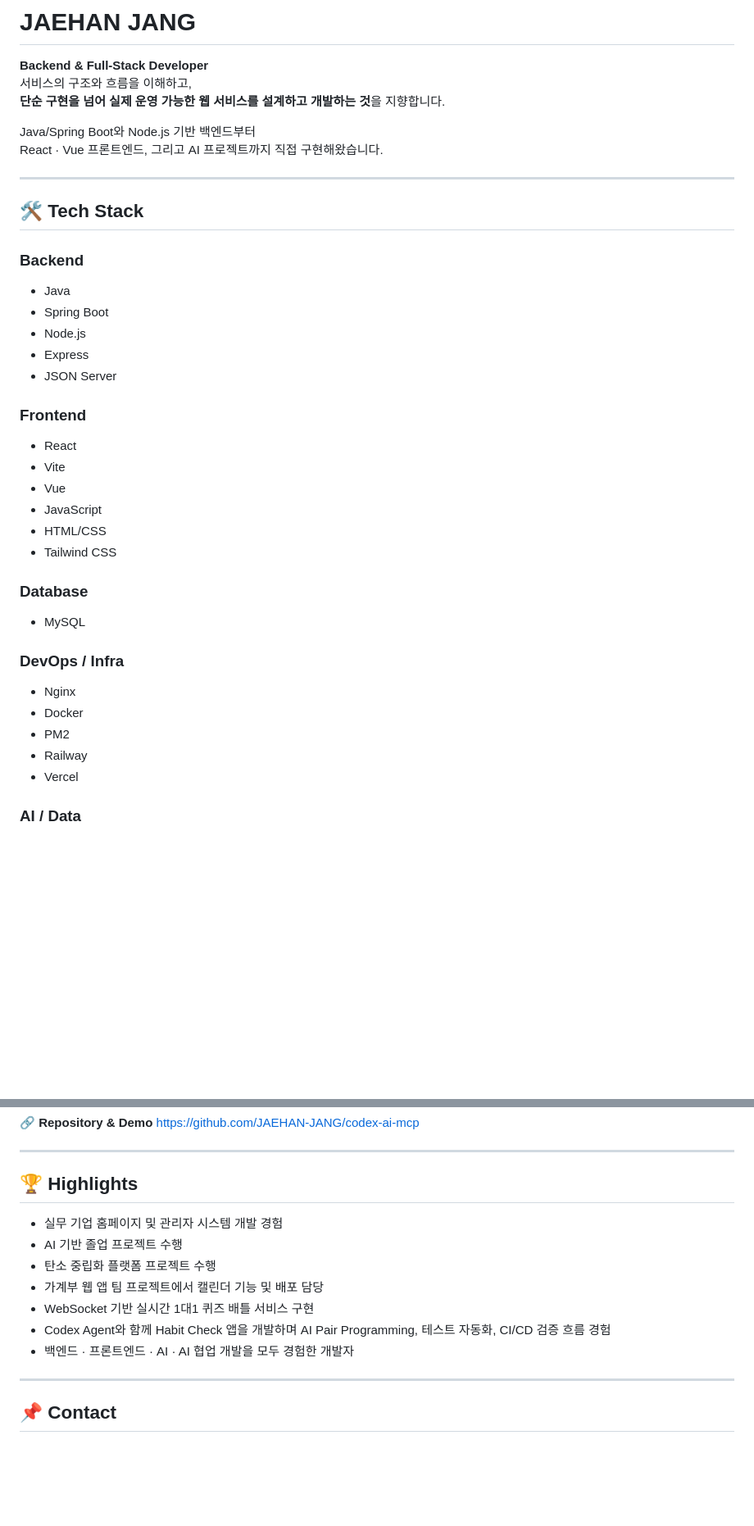
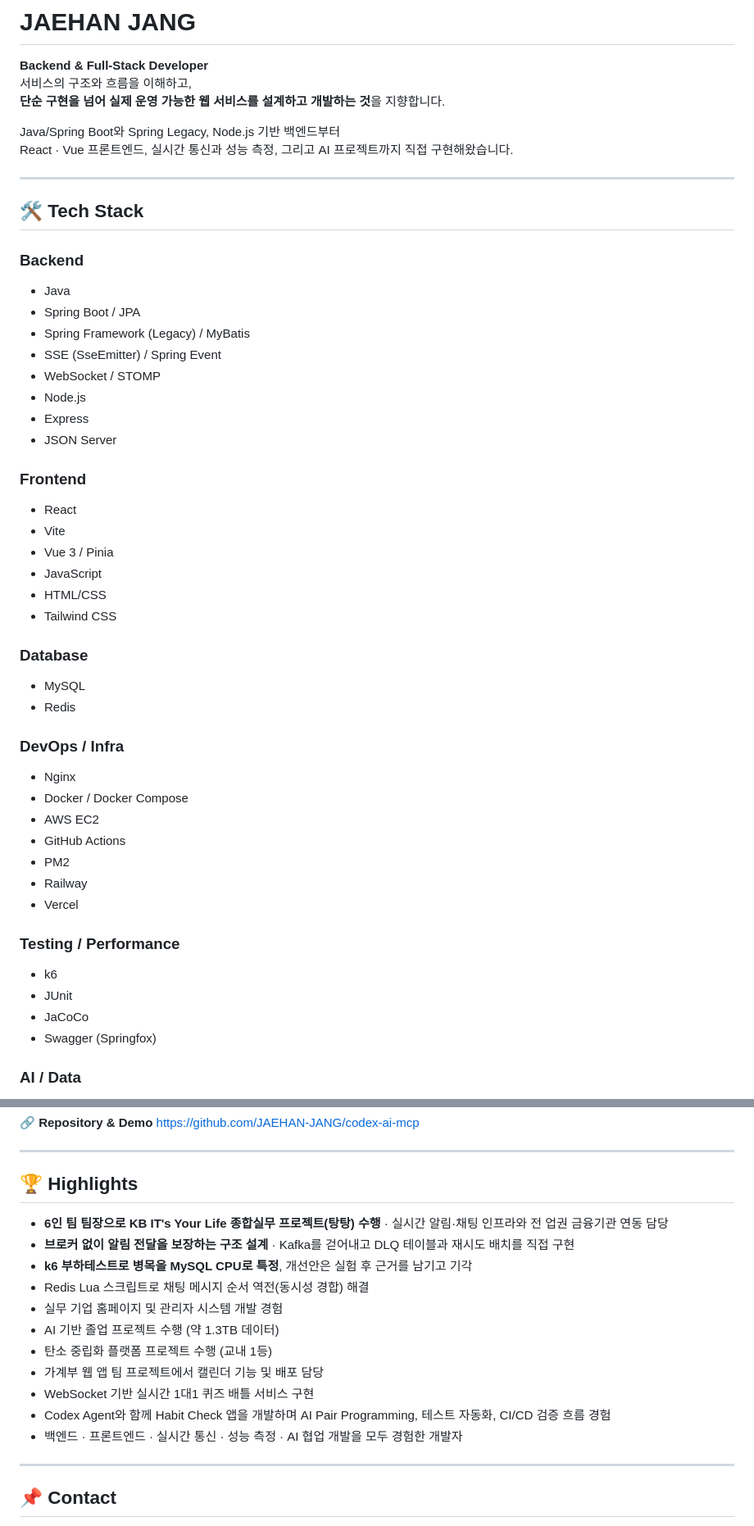
Before and after one commit to JAEHAN-JANG/jaehan-jang.github.io, a Markdown page: README.md, 2 parts joined by grey strips. Shown at 82% size. Rendered like a GitHub page; blank space fills up the shorter version.

```diff
--- a/README.md
+++ b/README.md
@@ -4,8 +4,8 @@
 서비스의 구조와 흐름을 이해하고,
 **단순 구현을 넘어 실제 운영 가능한 웹 서비스를 설계하고 개발하는 것**을 지향합니다.
 
-Java/Spring Boot와 Node.js 기반 백엔드부터
-React · Vue 프론트엔드, 그리고 AI 프로젝트까지 직접 구현해왔습니다.
+Java/Spring Boot와 Spring Legacy, Node.js 기반 백엔드부터
+React · Vue 프론트엔드, 실시간 통신과 성능 측정, 그리고 AI 프로젝트까지 직접 구현해왔습니다.
 
 ---
 
@@ -13,7 +13,10 @@ React · Vue 프론트엔드, 그리고 AI 프로젝트까지 직접 구현해
 
 ### Backend
 - Java
-- Spring Boot
+- Spring Boot / JPA
+- Spring Framework (Legacy) / MyBatis
+- SSE (SseEmitter) / Spring Event
+- WebSocket / STOMP
 - Node.js
 - Express
 - JSON Server
@@ -21,20 +24,29 @@ React · Vue 프론트엔드, 그리고 AI 프로젝트까지 직접 구현해
 ### Frontend
 - React
 - Vite
-- Vue
+- Vue 3 / Pinia
 - JavaScript
 - HTML/CSS
 - Tailwind CSS
 
 ### Database
 - MySQL
+- Redis
 
 ### DevOps / Infra
 - Nginx
-- Docker
+- Docker / Docker Compose
+- AWS EC2
+- GitHub Actions
 - PM2
 - Railway
 - Vercel
+
+### Testing / Performance
+- k6
+- JUnit
+- JaCoCo
+- Swagger (Springfox)
 
 ### AI / Data
 - Python
@@ -159,13 +198,17 @@ https://github.com/JAEHAN-JANG/codex-ai-mcp
 
 ## 🏆 Highlights
 
+* **6인 팀 팀장으로 KB IT's Your Life 종합실무 프로젝트(탕탕) 수행** · 실시간 알림·채팅 인프라와 전 업권 금융기관 연동 담당
+* **브로커 없이 알림 전달을 보장하는 구조 설계** · Kafka를 걷어내고 DLQ 테이블과 재시도 배치를 직접 구현
+* **k6 부하테스트로 병목을 MySQL CPU로 특정**, 개선안은 실험 후 근거를 남기고 기각
+* Redis Lua 스크립트로 채팅 메시지 순서 역전(동시성 경합) 해결
 * 실무 기업 홈페이지 및 관리자 시스템 개발 경험
-* AI 기반 졸업 프로젝트 수행
-* 탄소 중립화 플랫폼 프로젝트 수행
+* AI 기반 졸업 프로젝트 수행 (약 1.3TB 데이터)
+* 탄소 중립화 플랫폼 프로젝트 수행 (교내 1등)
 * 가계부 웹 앱 팀 프로젝트에서 캘린더 기능 및 배포 담당
 * WebSocket 기반 실시간 1대1 퀴즈 배틀 서비스 구현
 * Codex Agent와 함께 Habit Check 앱을 개발하며 AI Pair Programming, 테스트 자동화, CI/CD 검증 흐름 경험
-* 백엔드 · 프론트엔드 · AI · AI 협업 개발을 모두 경험한 개발자
+* 백엔드 · 프론트엔드 · 실시간 통신 · 성능 측정 · AI 협업 개발을 모두 경험한 개발자
 
 ---
 
```
Also changed, not shown: other parts of README.md (+27 -0 lines).
